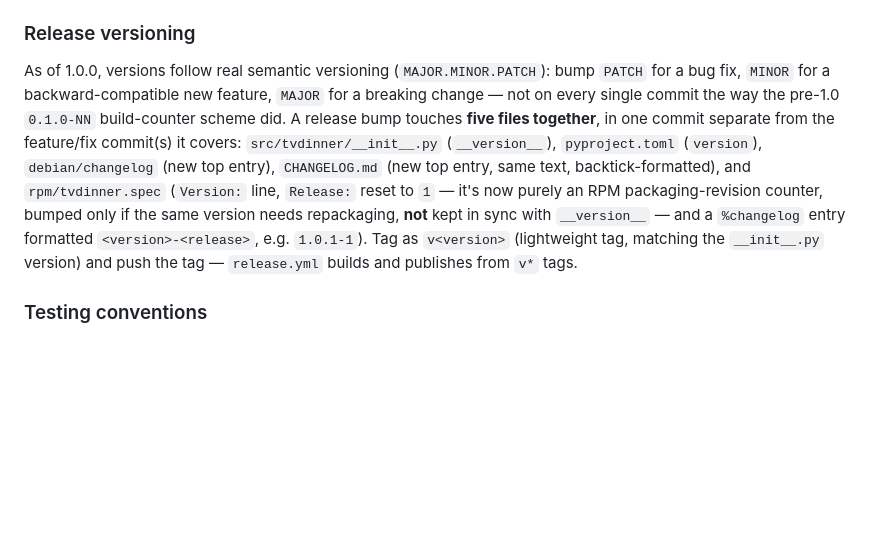
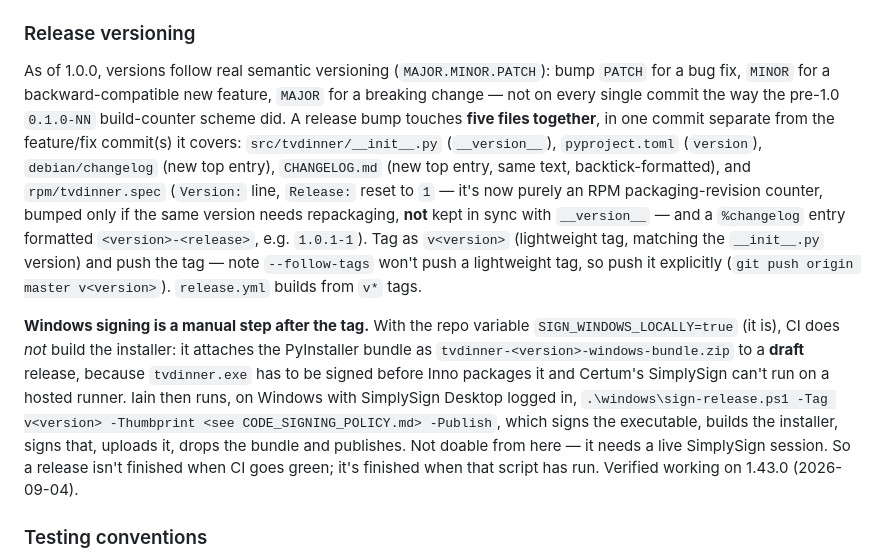
Before and after one commit to issinoho/tvdinner, a Markdown page: CLAUDE.md, the part around the change. Rendered like a GitHub page; blank space fills up the shorter version.

```diff
--- a/CLAUDE.md
+++ b/CLAUDE.md
@@ -42,7 +42,9 @@ Local package builds (Debian/Fedora/from-source instructions, including exact de
 
 ### Release versioning
 
-As of 1.0.0, versions follow real semantic versioning (`MAJOR.MINOR.PATCH`): bump `PATCH` for a bug fix, `MINOR` for a backward-compatible new feature, `MAJOR` for a breaking change — not on every single commit the way the pre-1.0 `0.1.0-NN` build-counter scheme did. A release bump touches **five files together**, in one commit separate from the feature/fix commit(s) it covers: `src/tvdinner/__init__.py` (`__version__`), `pyproject.toml` (`version`), `debian/changelog` (new top entry), `CHANGELOG.md` (new top entry, same text, backtick-formatted), and `rpm/tvdinner.spec` (`Version:` line, `Release:` reset to `1` — it's now purely an RPM packaging-revision counter, bumped only if the same version needs repackaging, **not** kept in sync with `__version__` — and a `%changelog` entry formatted `<version>-<release>`, e.g. `1.0.1-1`). Tag as `v<version>` (lightweight tag, matching the `__init__.py` version) and push the tag — `release.yml` builds and publishes from `v*` tags.
+As of 1.0.0, versions follow real semantic versioning (`MAJOR.MINOR.PATCH`): bump `PATCH` for a bug fix, `MINOR` for a backward-compatible new feature, `MAJOR` for a breaking change — not on every single commit the way the pre-1.0 `0.1.0-NN` build-counter scheme did. A release bump touches **five files together**, in one commit separate from the feature/fix commit(s) it covers: `src/tvdinner/__init__.py` (`__version__`), `pyproject.toml` (`version`), `debian/changelog` (new top entry), `CHANGELOG.md` (new top entry, same text, backtick-formatted), and `rpm/tvdinner.spec` (`Version:` line, `Release:` reset to `1` — it's now purely an RPM packaging-revision counter, bumped only if the same version needs repackaging, **not** kept in sync with `__version__` — and a `%changelog` entry formatted `<version>-<release>`, e.g. `1.0.1-1`). Tag as `v<version>` (lightweight tag, matching the `__init__.py` version) and push the tag — note `--follow-tags` won't push a lightweight tag, so push it explicitly (`git push origin master v<version>`). `release.yml` builds from `v*` tags.
+
+**Windows signing is a manual step after the tag.** With the repo variable `SIGN_WINDOWS_LOCALLY=true` (it is), CI does *not* build the installer: it attaches the PyInstaller bundle as `tvdinner-<version>-windows-bundle.zip` to a **draft** release, because `tvdinner.exe` has to be signed before Inno packages it and Certum's SimplySign can't run on a hosted runner. Iain then runs, on Windows with SimplySign Desktop logged in, `.\windows\sign-release.ps1 -Tag v<version> -Thumbprint <see CODE_SIGNING_POLICY.md> -Publish`, which signs the executable, builds the installer, signs that, uploads it, drops the bundle and publishes. Not doable from here — it needs a live SimplySign session. So a release isn't finished when CI goes green; it's finished when that script has run. Verified working on 1.43.0 (2026-09-04).
 
 ### Testing conventions
 
```
Also changed, not shown: CODE_SIGNING_POLICY.md (+28 -0 lines).
